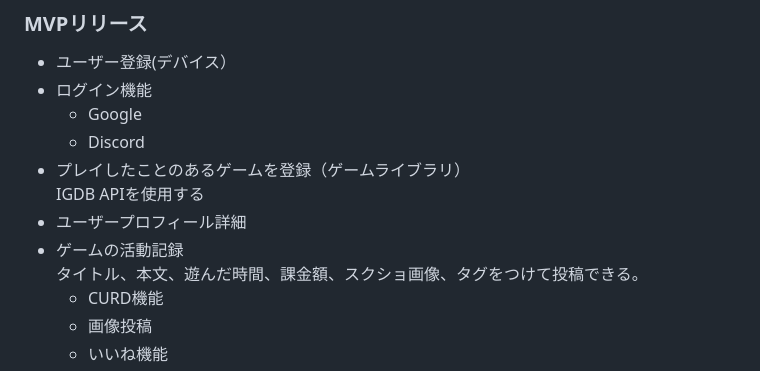
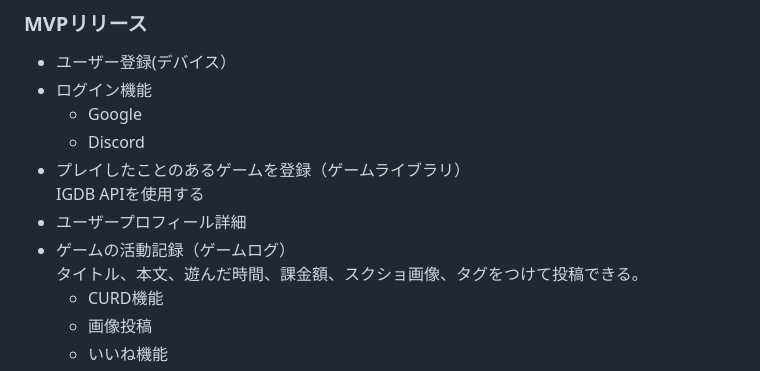
Before and after one commit to Rintaro196/gamefolio, a Markdown page: README.md, the part around the change. Drawn GitHub-style.

Commit message:
Update README.md
ゲーム記録を「ゲームログ」に統一する

```diff
--- a/README.md
+++ b/README.md
@@ -37,7 +37,7 @@
 - プレイしたことのあるゲームを登録（ゲームライブラリ）
   <br>IGDB APIを使用する
 - ユーザープロフィール詳細
-- ゲームの活動記録
+- ゲームの活動記録（ゲームログ）
 <br>タイトル、本文、遊んだ時間、課金額、スクショ画像、タグをつけて投稿できる。
   - CURD機能
   - 画像投稿
```
